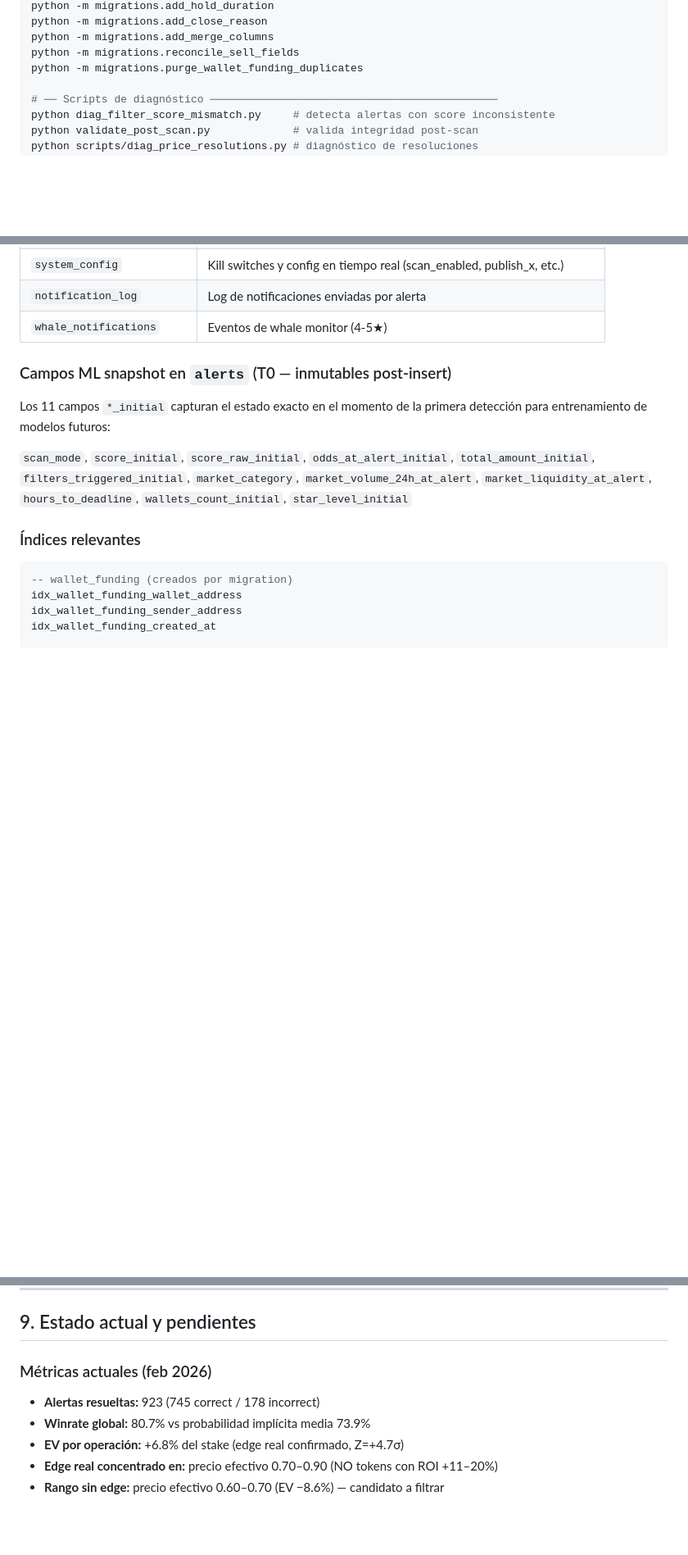
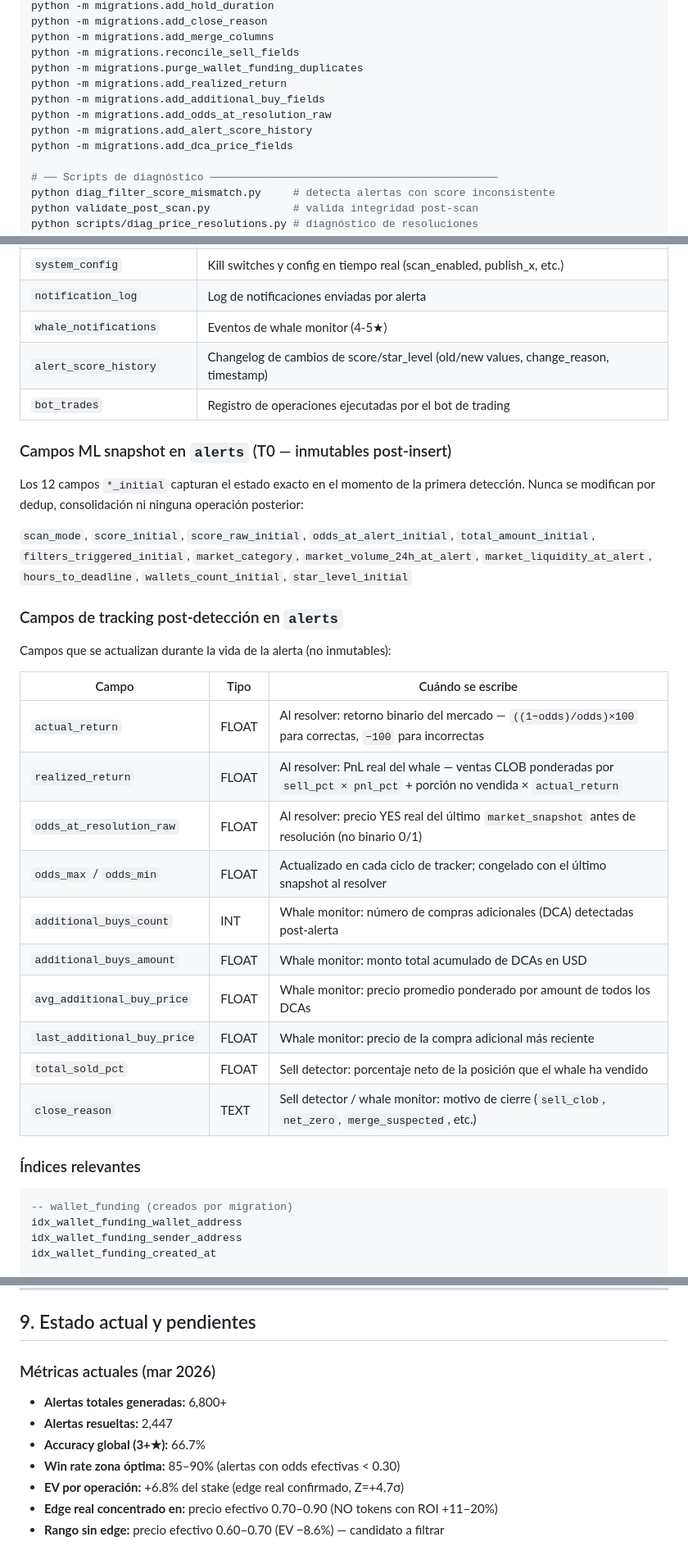
Before and after one commit to sentinelalphax0a-tech/SA, a Markdown page: README.md, 3 parts joined by grey strips. Shown at 82% size. Rendered like a GitHub page; blank space fills up the shorter version.

```diff
--- a/README.md
+++ b/README.md
@@ -320,6 +321,11 @@ python -m migrations.add_close_reason
 python -m migrations.add_merge_columns
 python -m migrations.reconcile_sell_fields
 python -m migrations.purge_wallet_funding_duplicates
+python -m migrations.add_realized_return
+python -m migrations.add_additional_buy_fields
+python -m migrations.add_odds_at_resolution_raw
+python -m migrations.add_alert_score_history
+python -m migrations.add_dca_price_fields
 
 # ── Scripts de diagnóstico ─────────────────────────────────────────────
 python diag_filter_score_mismatch.py     # detecta alertas con score inconsistente
@@ -352,12 +358,31 @@ Supabase PostgreSQL. Todas las tablas tienen RLS deshabilitado (acceso via servi
 | `system_config` | Kill switches y config en tiempo real (scan_enabled, publish_x, etc.) |
 | `notification_log` | Log de notificaciones enviadas por alerta |
 | `whale_notifications` | Eventos de whale monitor (4-5★) |
+| `alert_score_history` | Changelog de cambios de score/star_level (old/new values, change_reason, timestamp) |
+| `bot_trades` | Registro de operaciones ejecutadas por el bot de trading |
 
 ### Campos ML snapshot en `alerts` (T0 — inmutables post-insert)
 
-Los 11 campos `*_initial` capturan el estado exacto en el momento de la primera detección para entrenamiento de modelos futuros:
+Los 12 campos `*_initial` capturan el estado exacto en el momento de la primera detección. Nunca se modifican por dedup, consolidación ni ninguna operación posterior:
 
 `scan_mode`, `score_initial`, `score_raw_initial`, `odds_at_alert_initial`, `total_amount_initial`, `filters_triggered_initial`, `market_category`, `market_volume_24h_at_alert`, `market_liquidity_at_alert`, `hours_to_deadline`, `wallets_count_initial`, `star_level_initial`
+
+### Campos de tracking post-detección en `alerts`
+
+Campos que se actualizan durante la vida de la alerta (no inmutables):
+
+| Campo | Tipo | Cuándo se escribe |
+|-------|------|-------------------|
+| `actual_return` | FLOAT | Al resolver: retorno binario del mercado — `((1−odds)/odds)×100` para correctas, `−100` para incorrectas |
+| `realized_return` | FLOAT | Al resolver: PnL real del whale — ventas CLOB ponderadas por `sell_pct × pnl_pct` + porción no vendida × `actual_return` |
+| `odds_at_resolution_raw` | FLOAT | Al resolver: precio YES real del último `market_snapshot` antes de resolución (no binario 0/1) |
+| `odds_max` / `odds_min` | FLOAT | Actualizado en cada ciclo de tracker; congelado con el último snapshot al resolver |
+| `additional_buys_count` | INT | Whale monitor: número de compras adicionales (DCA) detectadas post-alerta |
+| `additional_buys_amount` | FLOAT | Whale monitor: monto total acumulado de DCAs en USD |
+| `avg_additional_buy_price` | FLOAT | Whale monitor: precio promedio ponderado por amount de todos los DCAs |
+| `last_additional_buy_price` | FLOAT | Whale monitor: precio de la compra adicional más reciente |
+| `total_sold_pct` | FLOAT | Sell detector: porcentaje neto de la posición que el whale ha vendido |
+| `close_reason` | TEXT | Sell detector / whale monitor: motivo de cierre (`sell_clob`, `net_zero`, `merge_suspected`, etc.) |
 
 ### Índices relevantes
 
@@ -410,10 +435,12 @@ Todos tienen `workflow_dispatch` para ejecución manual.
 
 ## 9. Estado actual y pendientes
 
-### Métricas actuales (feb 2026)
+### Métricas actuales (mar 2026)
 
-- **Alertas resueltas:** 923 (745 correct / 178 incorrect)
-- **Winrate global:** 80.7% vs probabilidad implícita media 73.9%
+- **Alertas totales generadas:** 6,800+
+- **Alertas resueltas:** 2,447
+- **Accuracy global (3+★):** 66.7%
+- **Win rate zona óptima:** 85–90% (alertas con odds efectivas < 0.30)
 - **EV por operación:** +6.8% del stake (edge real confirmado, Z=+4.7σ)
 - **Edge real concentrado en:** precio efectivo 0.70–0.90 (NO tokens con ROI +11–20%)
 - **Rango sin edge:** precio efectivo 0.60–0.70 (EV −8.6%) — candidato a filtrar
```
Also changed, not shown: other parts of README.md (+12 -4 lines), PRESENTATION.md (added, +94 -0 lines).
